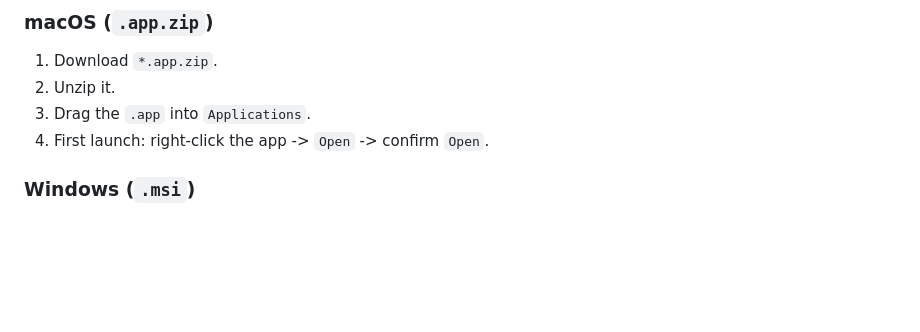
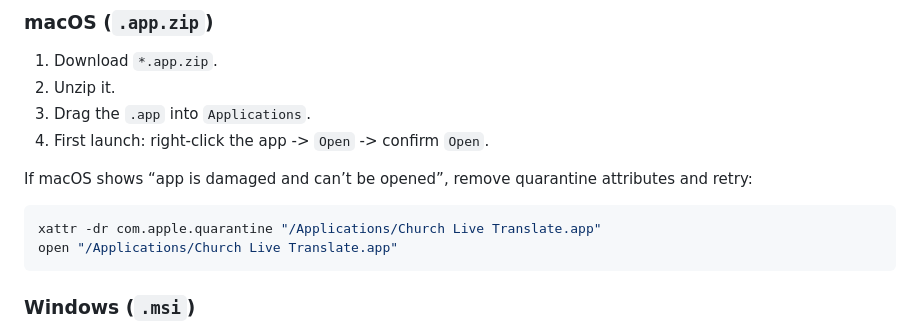
Before and after one commit to Championzb/church-live-audio-stream-translate, a Markdown page: README.md, the part around the change. Drawn GitHub-style; blank space fills up the shorter version.

Commit message:
Add macOS damaged-app quarantine fix to README

````diff
--- a/README.md
+++ b/README.md
@@ -61,6 +61,13 @@ Consider a commercial platform if you need:
 2. Unzip it.
 3. Drag the `.app` into `Applications`.
 4. First launch: right-click the app -> `Open` -> confirm `Open`.
+
+If macOS shows “app is damaged and can’t be opened”, remove quarantine attributes and retry:
+
+```bash
+xattr -dr com.apple.quarantine "/Applications/Church Live Translate.app"
+open "/Applications/Church Live Translate.app"
+```
 
 ### Windows (`.msi`)
 
````
Also changed, not shown: README.zh-CN.md (+7 -0 lines).
